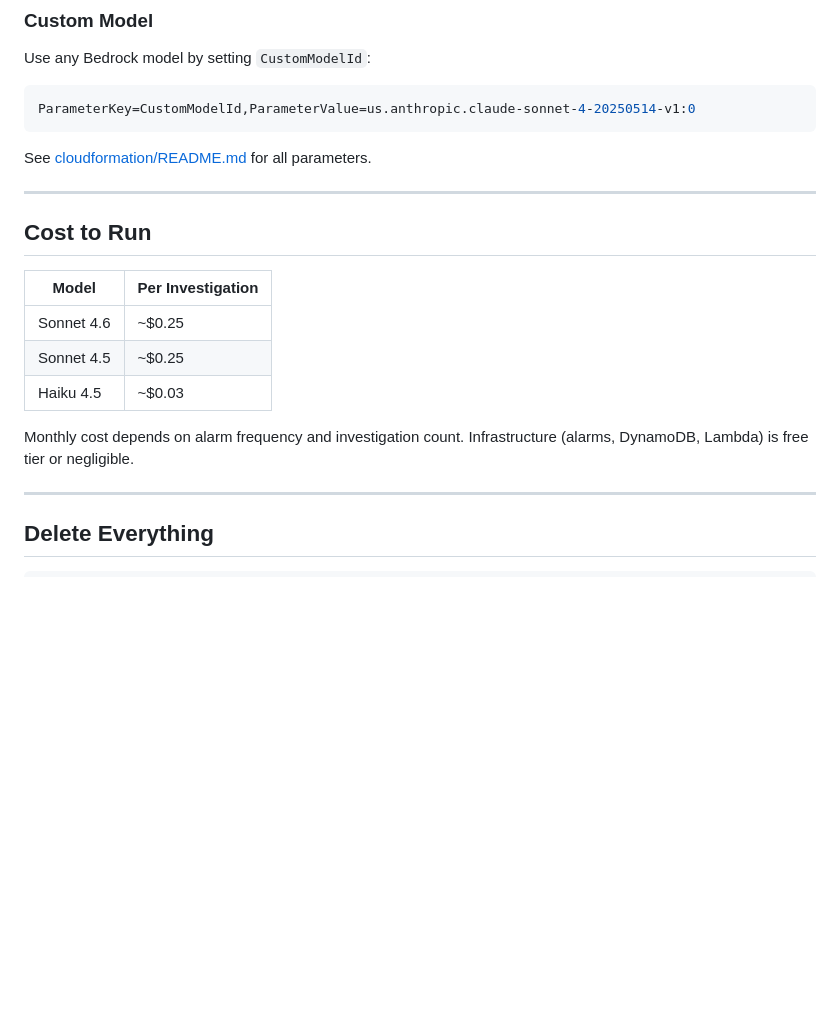
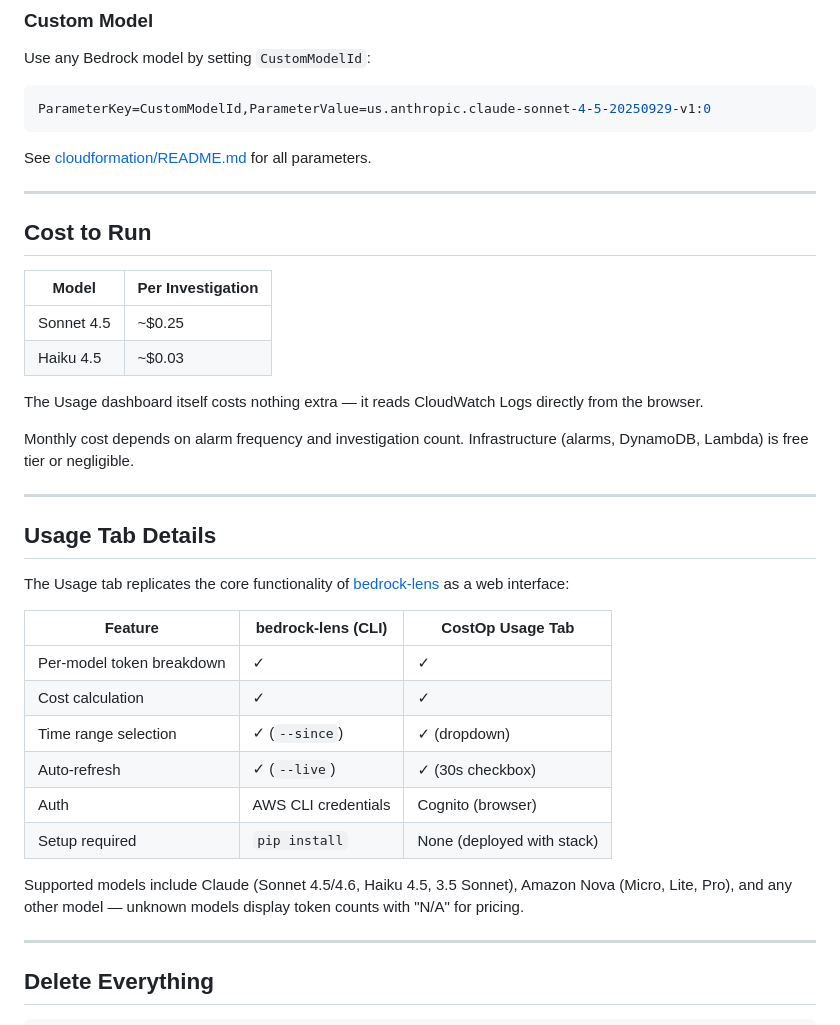
Before and after one commit to angele1205/cloud-intelligence-agent, a Markdown page: README.md, the part around one of its changes. Drawn GitHub-style; blank space fills up the shorter version.

````diff
--- a/README.md
+++ b/README.md
@@ -102,7 +142,7 @@ aws cloudformation create-stack \
 Use any Bedrock model by setting `CustomModelId`:
 
 ```bash
-ParameterKey=CustomModelId,ParameterValue=us.anthropic.claude-sonnet-4-20250514-v1:0
+ParameterKey=CustomModelId,ParameterValue=us.anthropic.claude-sonnet-4-5-20250929-v1:0
 ```
 
 See [cloudformation/README.md](cloudformation/README.md) for all parameters.
@@ -113,11 +153,29 @@ See [cloudformation/README.md](cloudformation/README.md) for all parameters.
 
 | Model | Per Investigation |
 |---|---|
-| Sonnet 4.6 | ~$0.25 |
 | Sonnet 4.5 | ~$0.25 |
 | Haiku 4.5 | ~$0.03 |
 
+The Usage dashboard itself costs nothing extra — it reads CloudWatch Logs directly from the browser.
+
 Monthly cost depends on alarm frequency and investigation count. Infrastructure (alarms, DynamoDB, Lambda) is free tier or negligible.
+
+---
+
+## Usage Tab Details
+
+The Usage tab replicates the core functionality of [bedrock-lens](https://github.com/OmarCodes022/bedrock-lens) as a web interface:
+
+| Feature | bedrock-lens (CLI) | CostOp Usage Tab |
+|---------|-------------------|------------------|
+| Per-model token breakdown | ✓ | ✓ |
+| Cost calculation | ✓ | ✓ |
+| Time range selection | ✓ (`--since`) | ✓ (dropdown) |
+| Auto-refresh | ✓ (`--live`) | ✓ (30s checkbox) |
+| Auth | AWS CLI credentials | Cognito (browser) |
+| Setup required | `pip install` | None (deployed with stack) |
+
+Supported models include Claude (Sonnet 4.5/4.6, Haiku 4.5, 3.5 Sonnet), Amazon Nova (Micro, Lite, Pro), and any other model — unknown models display token counts with "N/A" for pricing.
 
 ---
 
````
Also changed, not shown: other parts of README.md (+82 -43 lines).
